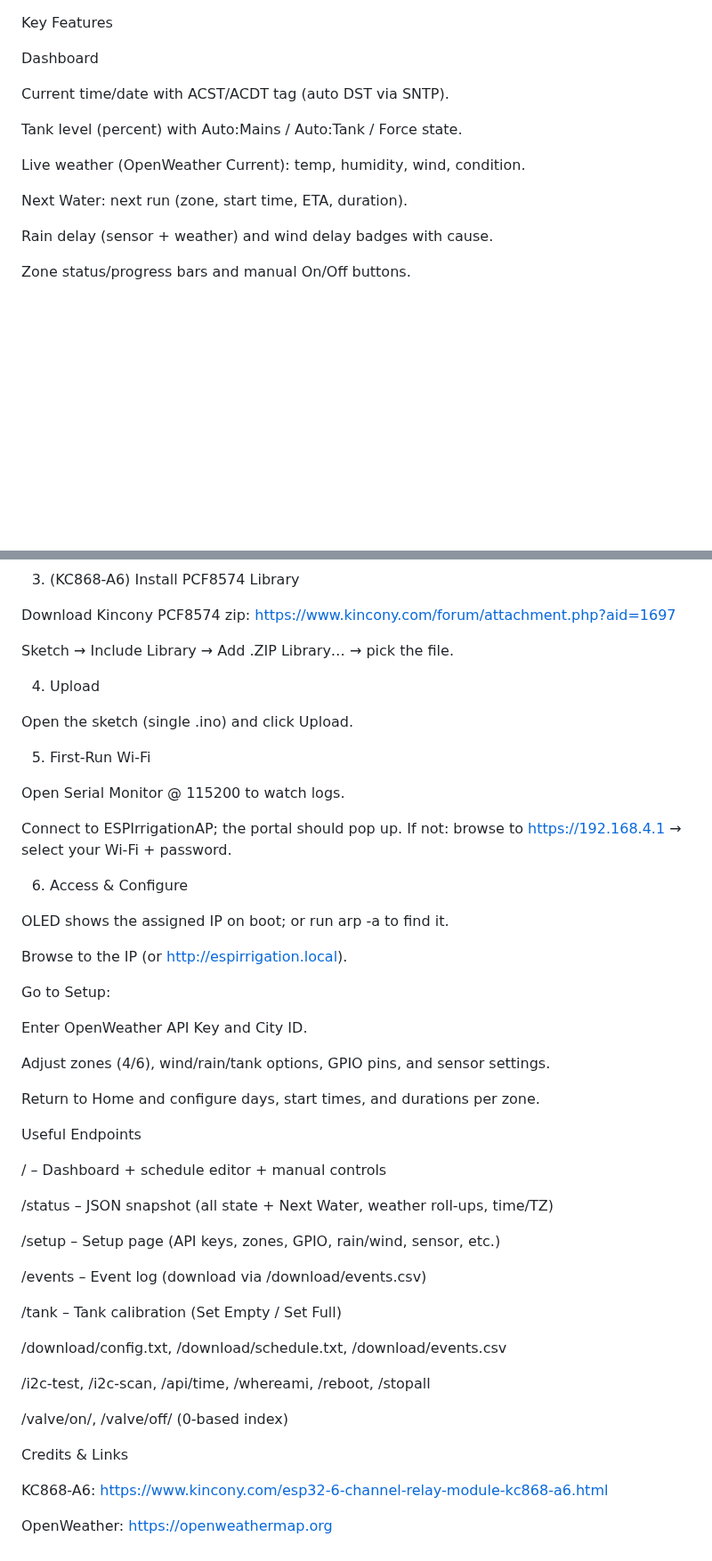
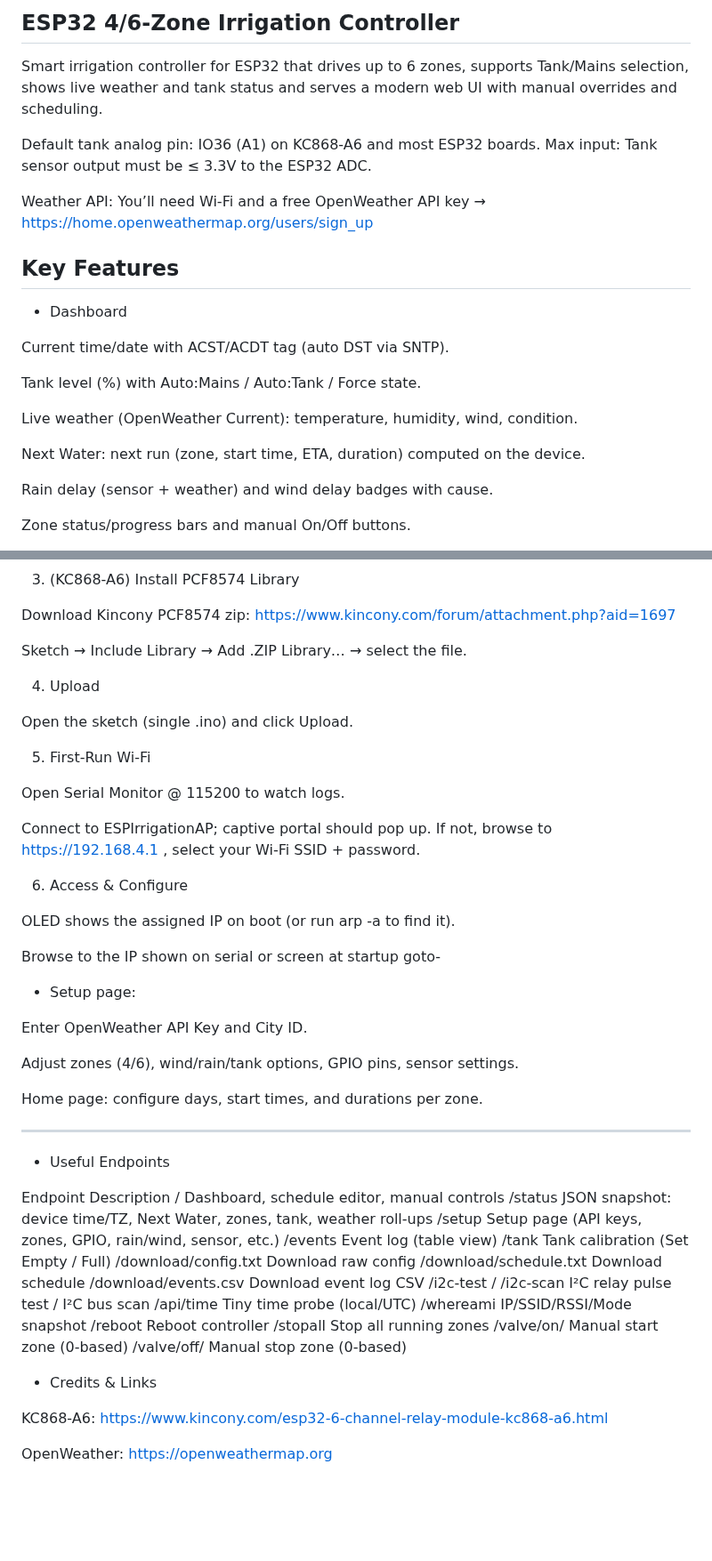
Before and after one commit to numerik11/ESP32-Irrigation-Control, a Markdown page: README.md, 2 parts joined by grey strips. Shown at 89% size. GitHub-like rendering; blank space fills up the shorter version.

```diff
--- a/README.md
+++ b/README.md
@@ -1,15 +1,26 @@
+ESP32 4/6-Zone Irrigation Controller
+------------------------------------
+
+Smart irrigation controller for ESP32 that drives up to 6 zones, supports Tank/Mains selection,
+shows live weather and tank status and serves a modern web UI with manual overrides and scheduling.
+
+Default tank analog pin: IO36 (A1) on KC868-A6 and most ESP32 boards.
+Max input: Tank sensor output must be ≤ 3.3V to the ESP32 ADC.
+
+Weather API: You’ll need Wi-Fi and a free OpenWeather API key → https://home.openweathermap.org/users/sign_up
+
 Key Features
+------------
 
-
-Dashboard
+- Dashboard
 
 Current time/date with ACST/ACDT tag (auto DST via SNTP).
 
-Tank level (percent) with Auto:Mains / Auto:Tank / Force state.
+Tank level (%) with Auto:Mains / Auto:Tank / Force state.
 
-Live weather (OpenWeather Current): temp, humidity, wind, condition.
+Live weather (OpenWeather Current): temperature, humidity, wind, condition.
 
-Next Water: next run (zone, start time, ETA, duration).
+Next Water: next run (zone, start time, ETA, duration) computed on the device.
 
 Rain delay (sensor + weather) and wind delay badges with cause.
 
@@ -99,7 +103,7 @@ Suggested options: Flash 80 MHz, Upload 115200–921600, Partition: Default (4MB
 
 Download Kincony PCF8574 zip: https://www.kincony.com/forum/attachment.php?aid=1697
 
-Sketch → Include Library → Add .ZIP Library… → pick the file.
+Sketch → Include Library → Add .ZIP Library… → select the file.
 
 4) Upload
 
@@ -109,48 +113,46 @@ Open the sketch (single .ino) and click Upload.
 
 Open Serial Monitor @ 115200 to watch logs.
 
-Connect to ESPIrrigationAP; the portal should pop up.
-If not: browse to https://192.168.4.1
- → select your Wi-Fi + password.
+Connect to ESPIrrigationAP; captive portal should pop up.
+If not, browse to https://192.168.4.1
+, select your Wi-Fi SSID + password.
 
 6) Access & Configure
 
-OLED shows the assigned IP on boot; or run arp -a to find it.
+OLED shows the assigned IP on boot (or run arp -a to find it).
 
-Browse to the IP (or http://espirrigation.local).
+Browse to the IP shown on serial or screen at startup goto-
 
-
-
-Go to Setup:
+- Setup page:
 
 Enter OpenWeather API Key and City ID.
 
-Adjust zones (4/6), wind/rain/tank options, GPIO pins, and sensor settings.
+Adjust zones (4/6), wind/rain/tank options, GPIO pins, sensor settings.
 
-Return to Home and configure days, start times, and durations per zone.
+Home page: configure days, start times, and durations per zone.
 
+--------------------------------------------------------------------------------------------------------------------
 
+- Useful Endpoints
 
-Useful Endpoints
+Endpoint	Description
+/	Dashboard, schedule editor, manual controls
+/status	JSON snapshot: device time/TZ, Next Water, zones, tank, weather roll-ups
+/setup	Setup page (API keys, zones, GPIO, rain/wind, sensor, etc.)
+/events	Event log (table view)
+/tank	Tank calibration (Set Empty / Full)
+/download/config.txt	Download raw config
+/download/schedule.txt	Download schedule
+/download/events.csv	Download event log CSV
+/i2c-test / /i2c-scan	I²C relay pulse test / I²C bus scan
+/api/time	Tiny time probe (local/UTC)
+/whereami	IP/SSID/RSSI/Mode snapshot
+/reboot	Reboot controller
+/stopall	Stop all running zones
+/valve/on/<z>	Manual start zone <z> (0-based)
+/valve/off/<z>	Manual stop zone <z> (0-based)
 
-/ – Dashboard + schedule editor + manual controls
-
-/status – JSON snapshot (all state + Next Water, weather roll-ups, time/TZ)
-
-/setup – Setup page (API keys, zones, GPIO, rain/wind, sensor, etc.)
-
-/events – Event log (download via /download/events.csv)
-
-/tank – Tank calibration (Set Empty / Set Full)
-
-/download/config.txt, /download/schedule.txt, /download/events.csv
-
-/i2c-test, /i2c-scan, /api/time, /whereami, /reboot, /stopall
-
-/valve/on/<z>, /valve/off/<z> (0-based index)
-
-
-Credits & Links
+- Credits & Links
 
 KC868-A6: https://www.kincony.com/esp32-6-channel-relay-module-kc868-a6.html
 
```
Also changed, not shown: other parts of README.md (+18 -25 lines).
